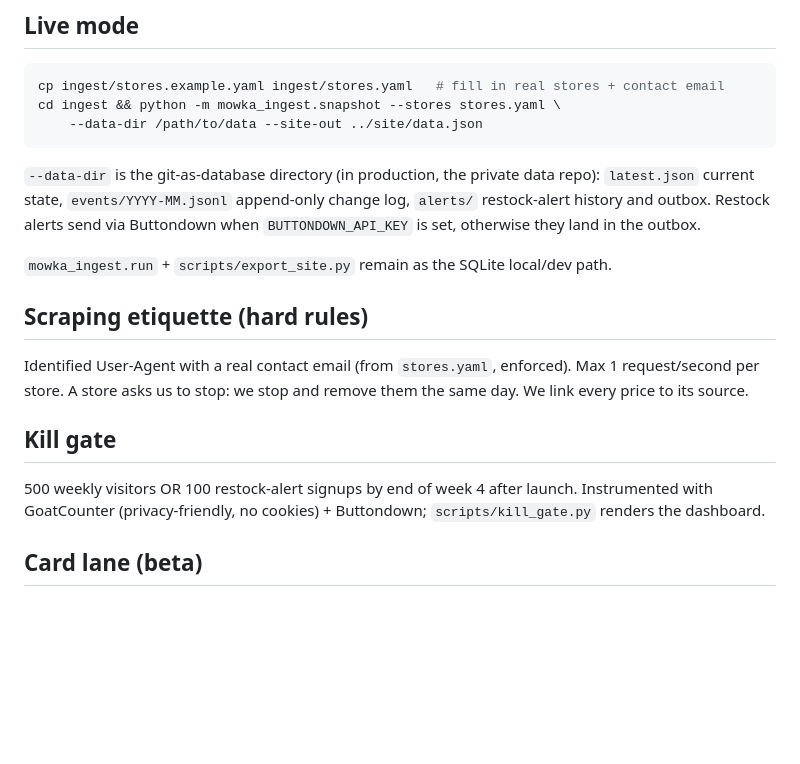
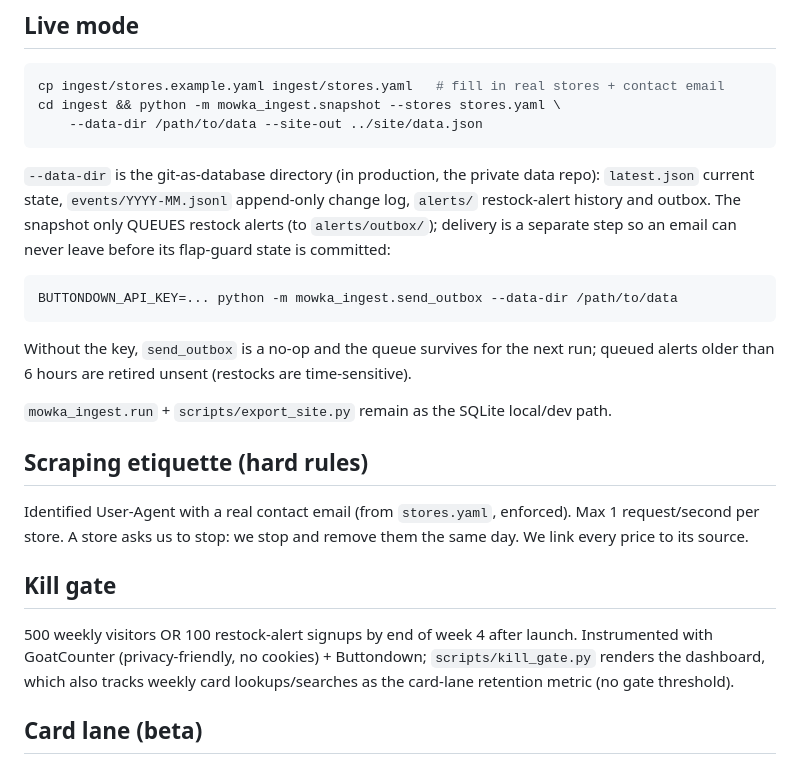
Before and after one commit to zhangzhongnan928/mowka, a Markdown page: README.md, the part around the change. Drawn GitHub-style; blank space fills up the shorter version.

Commit message:
docs: README reflects queued alert delivery (send_outbox) + card retention metric

````diff
--- a/README.md
+++ b/README.md
@@ -44,8 +44,17 @@ cd ingest && python -m mowka_ingest.snapshot --stores stores.yaml \
 
 `--data-dir` is the git-as-database directory (in production, the private data
 repo): `latest.json` current state, `events/YYYY-MM.jsonl` append-only change
-log, `alerts/` restock-alert history and outbox. Restock alerts send via
-Buttondown when `BUTTONDOWN_API_KEY` is set, otherwise they land in the outbox.
+log, `alerts/` restock-alert history and outbox. The snapshot only QUEUES
+restock alerts (to `alerts/outbox/`); delivery is a separate step so an email
+can never leave before its flap-guard state is committed:
+
+```bash
+BUTTONDOWN_API_KEY=... python -m mowka_ingest.send_outbox --data-dir /path/to/data
+```
+
+Without the key, `send_outbox` is a no-op and the queue survives for the next
+run; queued alerts older than 6 hours are retired unsent (restocks are
+time-sensitive).
 
 `mowka_ingest.run` + `scripts/export_site.py` remain as the SQLite local/dev path.
 
@@ -59,7 +68,8 @@ the same day. We link every price to its source.
 
 500 weekly visitors OR 100 restock-alert signups by end of week 4 after launch.
 Instrumented with GoatCounter (privacy-friendly, no cookies) + Buttondown;
-`scripts/kill_gate.py` renders the dashboard.
+`scripts/kill_gate.py` renders the dashboard, which also tracks weekly card
+lookups/searches as the card-lane retention metric (no gate threshold).
 
 ## Card lane (beta)
 
````
